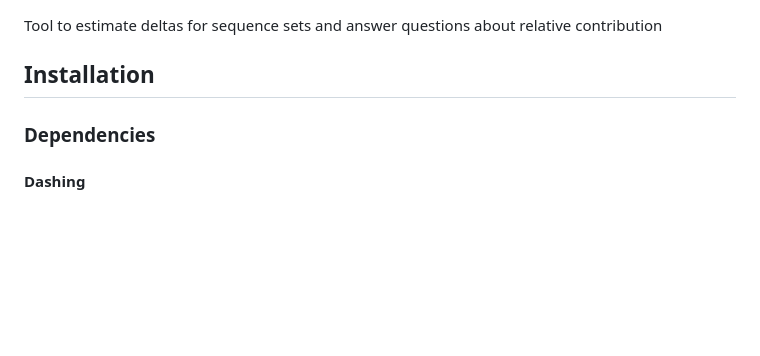
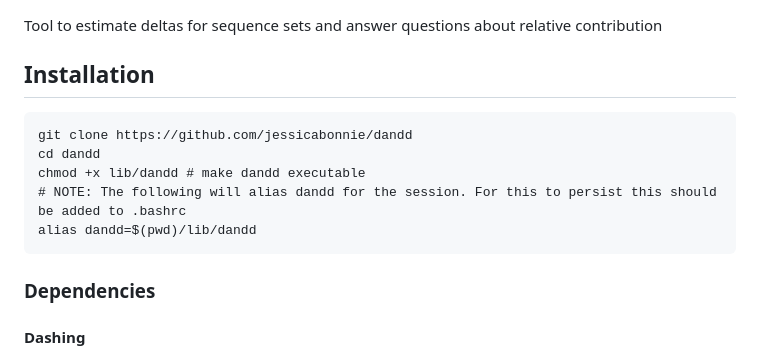
Before and after one commit to jessicabonnie/dandd, a Markdown page: README.md, the part around the change. Drawn GitHub-style; blank space fills up the shorter version.

Commit message:
add installation instructions

````diff
--- a/README.md
+++ b/README.md
@@ -2,6 +2,13 @@
 Tool to estimate deltas for sequence sets and answer questions about relative contribution
 
 ## Installation
+```
+git clone https://github.com/jessicabonnie/dandd
+cd dandd
+chmod +x lib/dandd # make dandd executable
+# NOTE: The following will alias dandd for the session. For this to persist this should be added to .bashrc
+alias dandd=$(pwd)/lib/dandd
+```
 ### Dependencies
 #### Dashing
 **Note**: The version of *Dashing* currently available on bioconda is **not** recent enough. Please install the latest version from github
````
